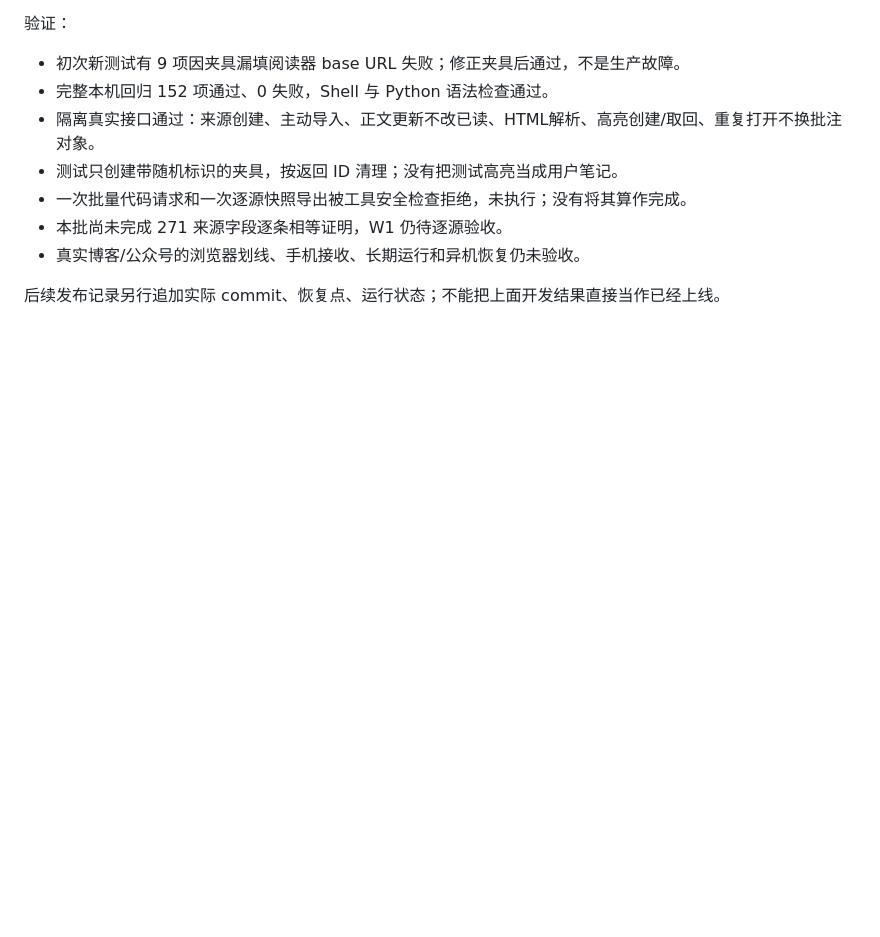
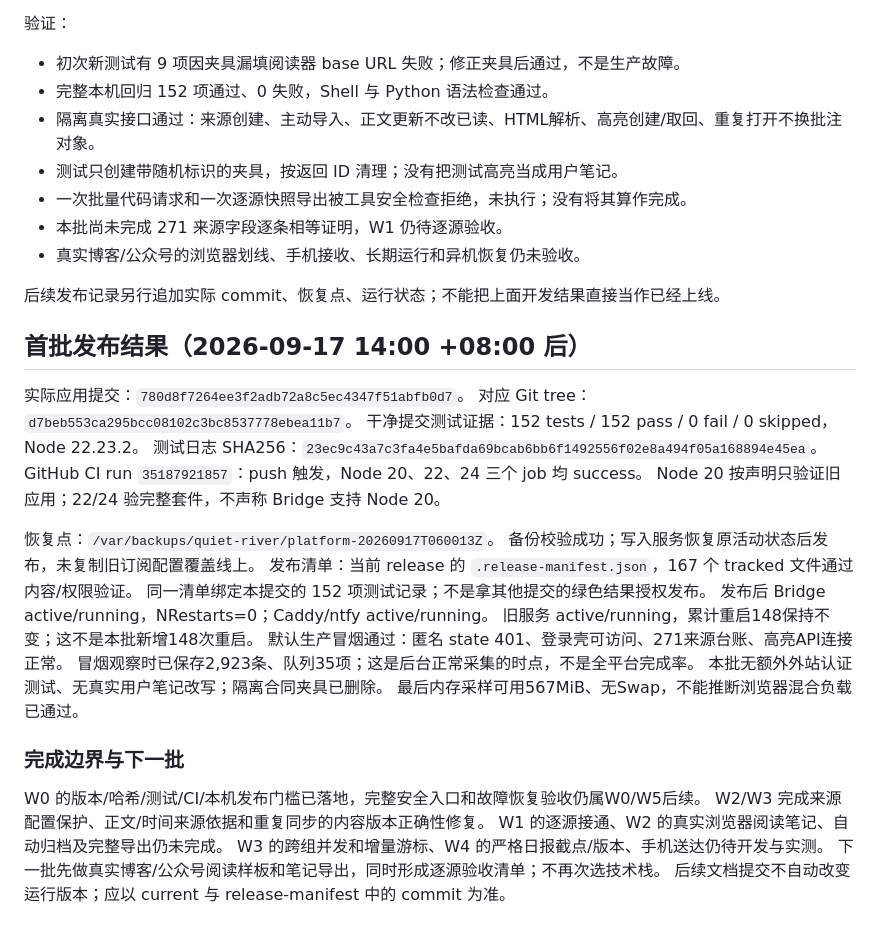
Before and after one commit to sherkevin/quiet-river, a Markdown page: docs/reader-platform-worklog.md, the part around the change. GitHub-like rendering; blank space fills up the shorter version.

Commit message:
docs(reader): record exact v1.1 batch release and verified CI results

```diff
--- a/docs/reader-platform-worklog.md
+++ b/docs/reader-platform-worklog.md
@@ -49,3 +49,32 @@ GitHub 远端同名分支一致；main 为 `2ea095802c86df575233fd172e03c61b05b5
 - 真实博客/公众号的浏览器划线、手机接收、长期运行和异机恢复仍未验收。
 
 后续发布记录另行追加实际 commit、恢复点、运行状态；不能把上面开发结果直接当作已经上线。
+
+## 首批发布结果（2026-09-17 14:00 +08:00 后）
+
+实际应用提交：`780d8f7264ee3f2adb72a8c5ec4347f51abfb0d7`。
+对应 Git tree：`d7beb553ca295bcc08102c3bc8537778ebea11b7`。
+干净提交测试证据：152 tests / 152 pass / 0 fail / 0 skipped，Node 22.23.2。
+测试日志 SHA256：`23ec9c43a7c3fa4e5bafda69bcab6bb6f1492556f02e8a494f05a168894e45ea`。
+GitHub CI run `35187921857`：push 触发，Node 20、22、24 三个 job 均 success。
+Node 20 按声明只验证旧应用；22/24 验完整套件，不声称 Bridge 支持 Node 20。
+
+恢复点：`/var/backups/quiet-river/platform-20260917T060013Z`。
+备份校验成功；写入服务恢复原活动状态后发布，未复制旧订阅配置覆盖线上。
+发布清单：当前 release 的 `.release-manifest.json`，167 个 tracked 文件通过内容/权限验证。
+同一清单绑定本提交的 152 项测试记录；不是拿其他提交的绿色结果授权发布。
+发布后 Bridge active/running，NRestarts=0；Caddy/ntfy active/running。
+旧服务 active/running，累计重启148保持不变；这不是本批新增148次重启。
+默认生产冒烟通过：匿名 state 401、登录壳可访问、271来源台账、高亮API连接正常。
+冒烟观察时已保存2,923条、队列35项；这是后台正常采集的时点，不是全平台完成率。
+本批无额外外站认证测试、无真实用户笔记改写；隔离合同夹具已删除。
+最后内存采样可用567MiB、无Swap，不能推断浏览器混合负载已通过。
+
+### 完成边界与下一批
+
+W0 的版本/哈希/测试/CI/本机发布门槛已落地，完整安全入口和故障恢复验收仍属W0/W5后续。
+W2/W3 完成来源配置保护、正文/时间来源依据和重复同步的内容版本正确性修复。
+W1 的逐源接通、W2 的真实浏览器阅读笔记、自动归档及完整导出仍未完成。
+W3 的跨组并发和增量游标、W4 的严格日报截点/版本、手机送达仍待开发与实测。
+下一批先做真实博客/公众号阅读样板和笔记导出，同时形成逐源验收清单；不再次选技术栈。
+后续文档提交不自动改变运行版本；应以 current 与 release-manifest 中的 commit 为准。
```
